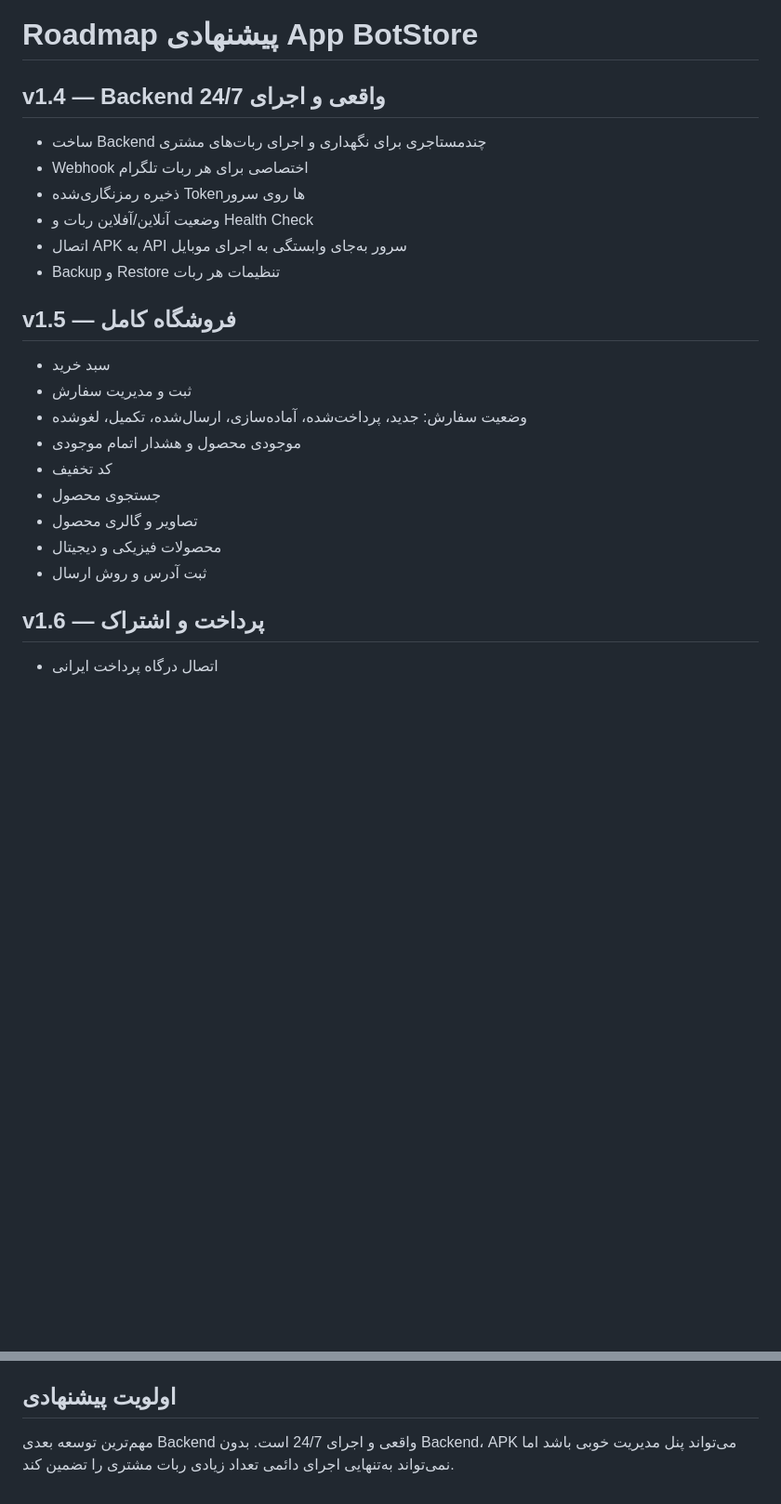
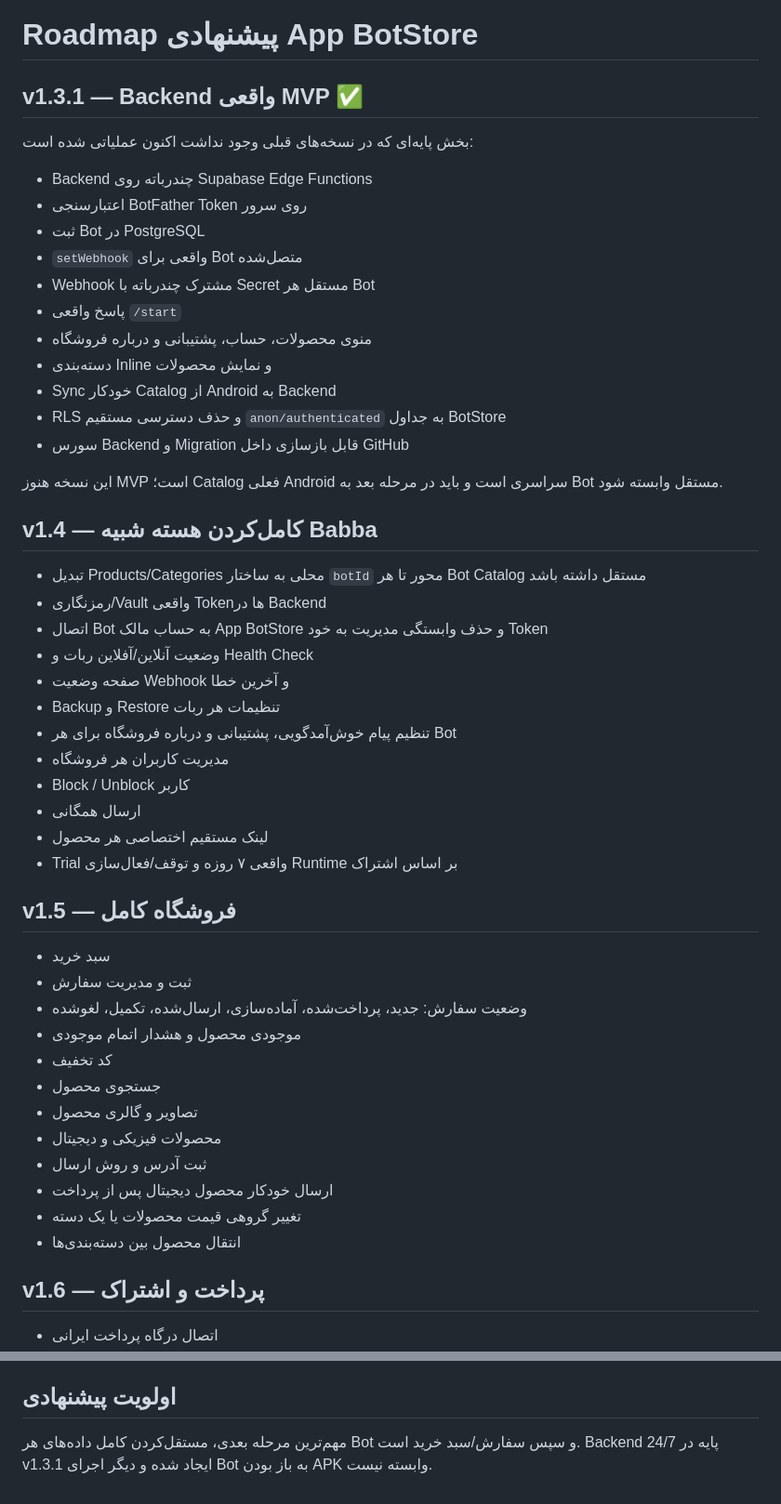
Before and after one commit to waxew/App-TelegramBotStore, a Markdown page: ROADMAP.md, 2 parts joined by grey strips. Shown at 93% size. Rendered like a GitHub page; blank space fills up the shorter version.

Commit message:
Mark v1.3.1 backend MVP complete in roadmap

```diff
--- a/ROADMAP.md
+++ b/ROADMAP.md
@@ -1,13 +1,37 @@
 # Roadmap پیشنهادی App BotStore
 
-## v1.4 — Backend واقعی و اجرای 24/7
+## v1.3.1 — Backend واقعی MVP ✅
 
-- ساخت Backend چندمستاجری برای نگهداری و اجرای ربات‌های مشتری
-- Webhook اختصاصی برای هر ربات تلگرام
-- ذخیره رمزنگاری‌شده Tokenها روی سرور
+بخش پایه‌ای که در نسخه‌های قبلی وجود نداشت اکنون عملیاتی شده است:
+
+- Backend چندرباته روی Supabase Edge Functions
+- اعتبارسنجی BotFather Token روی سرور
+- ثبت Bot در PostgreSQL
+- `setWebhook` واقعی برای Bot متصل‌شده
+- Webhook مشترک چندرباته با Secret مستقل هر Bot
+- پاسخ واقعی `/start`
+- منوی محصولات، حساب، پشتیبانی و درباره فروشگاه
+- دسته‌بندی Inline و نمایش محصولات
+- Sync خودکار Catalog از Android به Backend
+- RLS و حذف دسترسی مستقیم `anon/authenticated` به جداول BotStore
+- سورس Backend و Migration قابل بازسازی داخل GitHub
+
+این نسخه هنوز MVP است؛ Catalog فعلی Android سراسری است و باید در مرحله بعد به Bot مستقل وابسته شود.
+
+## v1.4 — کامل‌کردن هسته شبیه Babba
+
+- تبدیل Products/Categories محلی به ساختار `botId` محور تا هر Bot Catalog مستقل داشته باشد
+- رمزنگاری/Vault واقعی Tokenها در Backend
+- اتصال Bot به حساب مالک App BotStore و حذف وابستگی مدیریت به خود Token
 - وضعیت آنلاین/آفلاین ربات و Health Check
-- اتصال APK به API سرور به‌جای وابستگی به اجرای موبایل
+- صفحه وضعیت Webhook و آخرین خطا
 - Backup و Restore تنظیمات هر ربات
+- تنظیم پیام خوش‌آمدگویی، پشتیبانی و درباره فروشگاه برای هر Bot
+- مدیریت کاربران هر فروشگاه
+- Block / Unblock کاربر
+- ارسال همگانی
+- لینک مستقیم اختصاصی هر محصول
+- Trial واقعی ۷ روزه و توقف/فعال‌سازی Runtime بر اساس اشتراک
 
 ## v1.5 — فروشگاه کامل
 
@@ -20,6 +44,9 @@
 - تصاویر و گالری محصول
 - محصولات فیزیکی و دیجیتال
 - ثبت آدرس و روش ارسال
+- ارسال خودکار محصول دیجیتال پس از پرداخت
+- تغییر گروهی قیمت محصولات یا یک دسته
+- انتقال محصول بین دسته‌بندی‌ها
 
 ## v1.6 — پرداخت و اشتراک
 
@@ -71,4 +98,4 @@
 
 ## اولویت پیشنهادی
 
-مهم‌ترین توسعه بعدی Backend واقعی و اجرای 24/7 است. بدون Backend، APK می‌تواند پنل مدیریت خوبی باشد اما نمی‌تواند به‌تنهایی اجرای دائمی تعداد زیادی ربات مشتری را تضمین کند.
+مهم‌ترین مرحله بعدی، مستقل‌کردن کامل داده‌های هر Bot و سپس سفارش/سبد خرید است. Backend 24/7 پایه در v1.3.1 ایجاد شده و دیگر اجرای Bot به باز بودن APK وابسته نیست.
```
